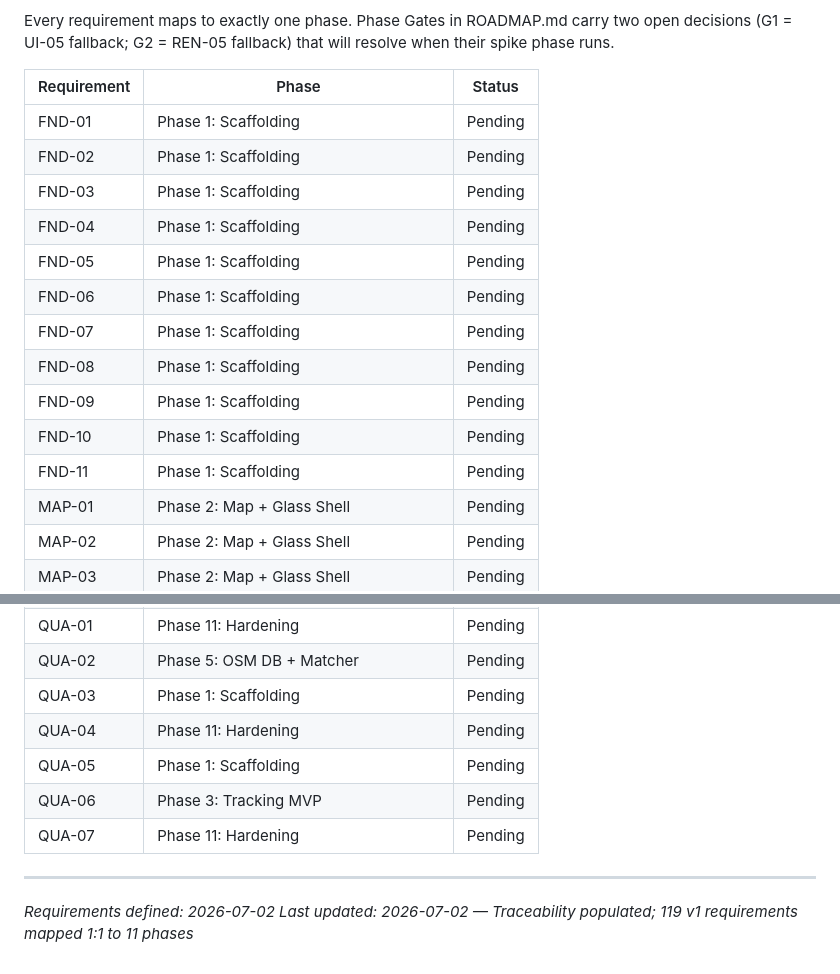
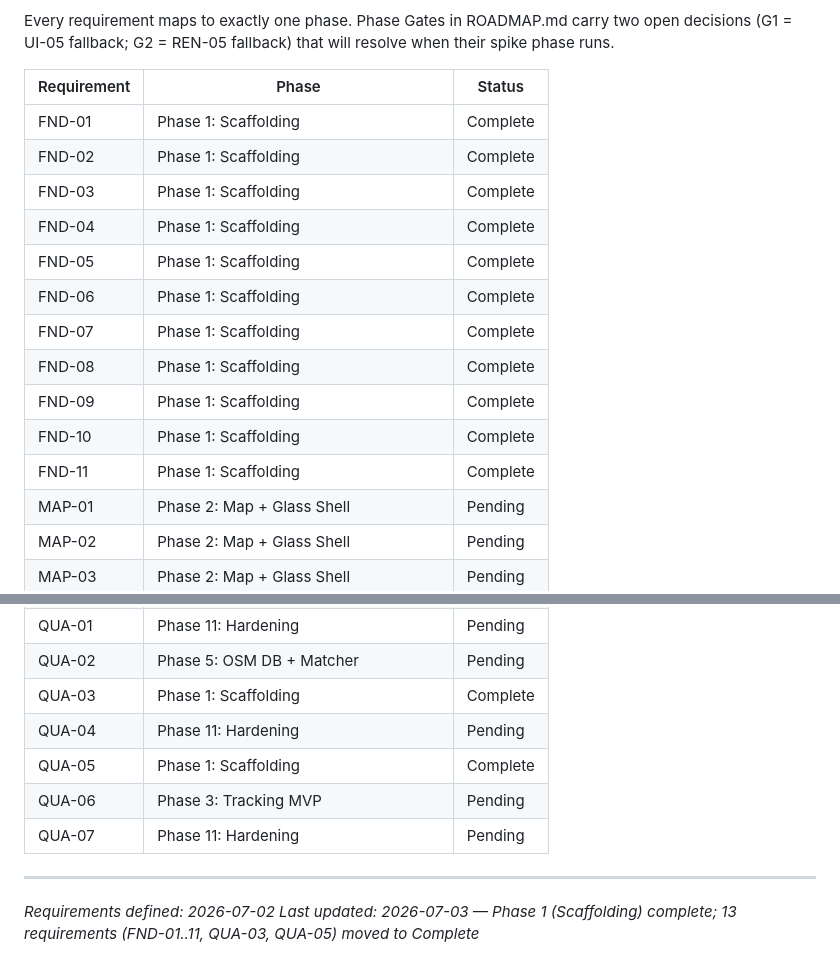
Before and after one commit to robin13901/Trailblazer, a Markdown page: .planning/REQUIREMENTS.md, 2 parts joined by grey strips. Drawn GitHub-style.

```diff
--- a/.planning/REQUIREMENTS.md
+++ b/.planning/REQUIREMENTS.md
@@ -244,17 +244,17 @@ Every requirement maps to exactly one phase. Phase Gates in ROADMAP.md carry two
 
 | Requirement | Phase | Status |
 |-------------|-------|--------|
-| FND-01 | Phase 1: Scaffolding | Pending |
-| FND-02 | Phase 1: Scaffolding | Pending |
-| FND-03 | Phase 1: Scaffolding | Pending |
-| FND-04 | Phase 1: Scaffolding | Pending |
-| FND-05 | Phase 1: Scaffolding | Pending |
-| FND-06 | Phase 1: Scaffolding | Pending |
-| FND-07 | Phase 1: Scaffolding | Pending |
-| FND-08 | Phase 1: Scaffolding | Pending |
-| FND-09 | Phase 1: Scaffolding | Pending |
-| FND-10 | Phase 1: Scaffolding | Pending |
-| FND-11 | Phase 1: Scaffolding | Pending |
+| FND-01 | Phase 1: Scaffolding | Complete |
+| FND-02 | Phase 1: Scaffolding | Complete |
+| FND-03 | Phase 1: Scaffolding | Complete |
+| FND-04 | Phase 1: Scaffolding | Complete |
+| FND-05 | Phase 1: Scaffolding | Complete |
+| FND-06 | Phase 1: Scaffolding | Complete |
+| FND-07 | Phase 1: Scaffolding | Complete |
+| FND-08 | Phase 1: Scaffolding | Complete |
+| FND-09 | Phase 1: Scaffolding | Complete |
+| FND-10 | Phase 1: Scaffolding | Complete |
+| FND-11 | Phase 1: Scaffolding | Complete |
 | MAP-01 | Phase 2: Map + Glass Shell | Pending |
 | MAP-02 | Phase 2: Map + Glass Shell | Pending |
 | MAP-03 | Phase 2: Map + Glass Shell | Pending |
@@ -358,12 +358,12 @@ Every requirement maps to exactly one phase. Phase Gates in ROADMAP.md carry two
 | SET-09 | Phase 10: Settings + Backup | Pending |
 | QUA-01 | Phase 11: Hardening | Pending |
 | QUA-02 | Phase 5: OSM DB + Matcher | Pending |
-| QUA-03 | Phase 1: Scaffolding | Pending |
+| QUA-03 | Phase 1: Scaffolding | Complete |
 | QUA-04 | Phase 11: Hardening | Pending |
-| QUA-05 | Phase 1: Scaffolding | Pending |
+| QUA-05 | Phase 1: Scaffolding | Complete |
 | QUA-06 | Phase 3: Tracking MVP | Pending |
 | QUA-07 | Phase 11: Hardening | Pending |
 
 ---
 *Requirements defined: 2026-07-02*
-*Last updated: 2026-07-02 — Traceability populated; 119 v1 requirements mapped 1:1 to 11 phases*
+*Last updated: 2026-07-03 — Phase 1 (Scaffolding) complete; 13 requirements (FND-01..11, QUA-03, QUA-05) moved to Complete*
```
Also changed, not shown: other parts of .planning/REQUIREMENTS.md (+13 -13 lines), .planning/ROADMAP.md (+9 -9 lines), .planning/STATE.md (+14 -9 lines).
